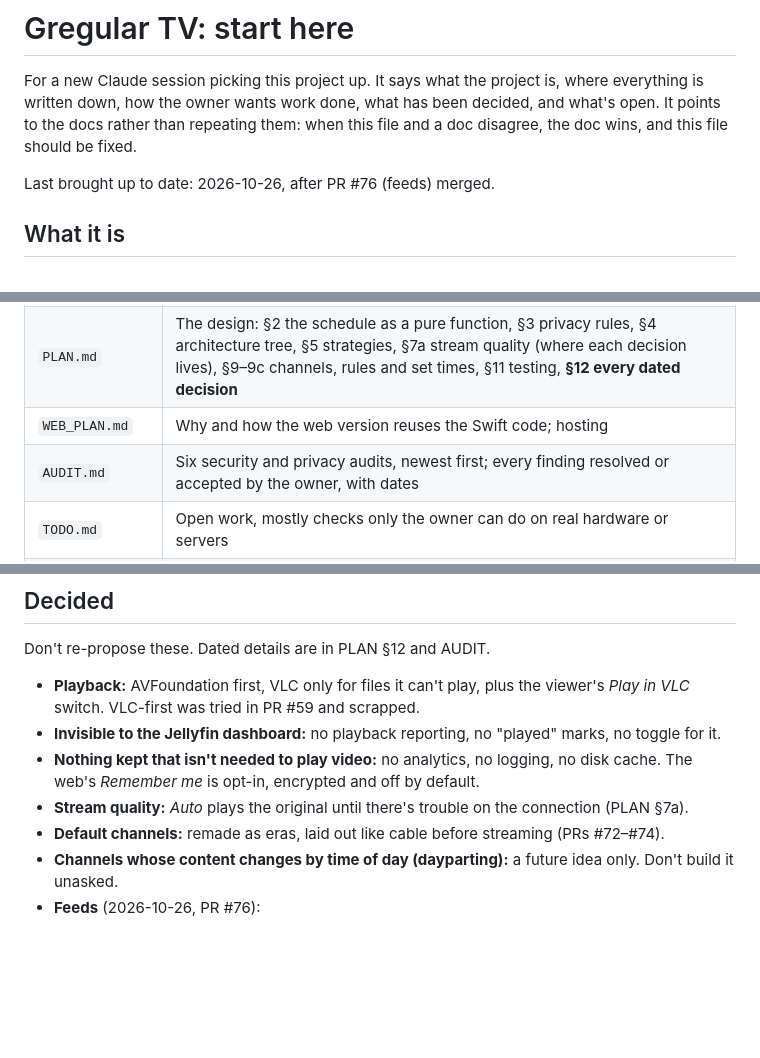
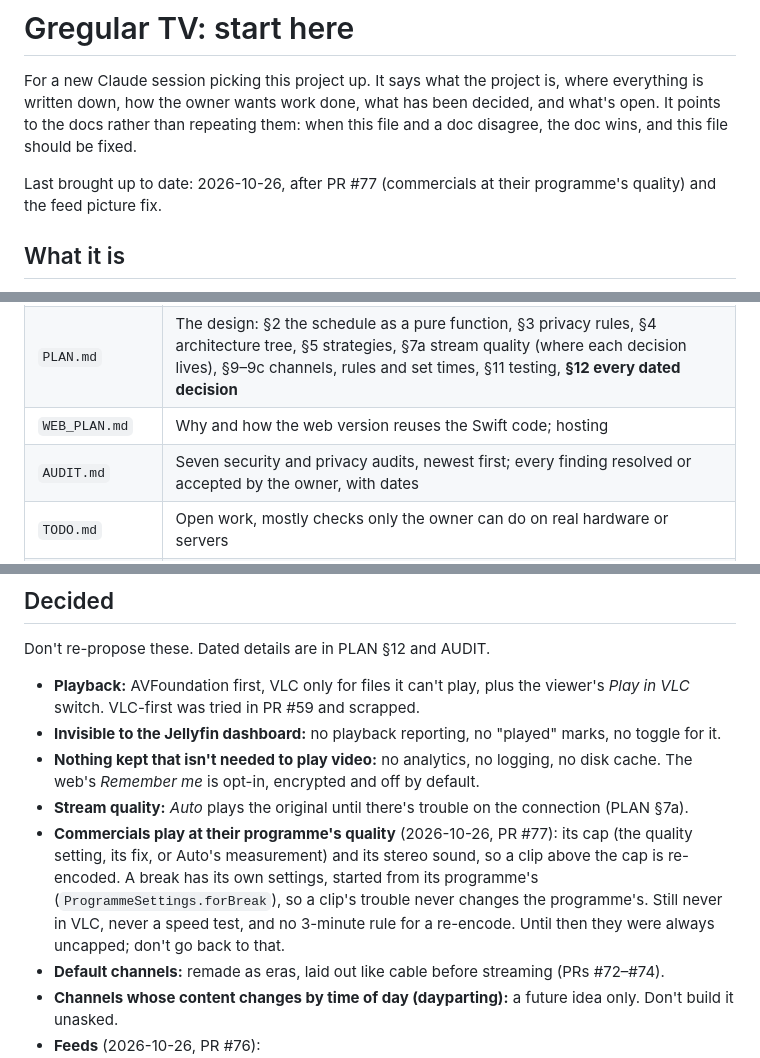
Before and after one commit to NebulousOinkler/GregularTV, a Markdown page: CLAUDE.md, 3 parts joined by grey strips. Drawn GitHub-style; blank space fills up the shorter version.

Commit message:
Bring CLAUDE.md up to date with commercials, and audit the picture chooser
CLAUDE.md records the decision that commercials play at their
programme's quality (PR #77), so a new session doesn't go back to
uncapped breaks. AUDIT.md notes the review of the feed picture's
Remove button and its phone-width fix: nothing new is sent or kept.

Co-Authored-By: Claude Opus 5.5 <noreply@anthropic.com>

```diff
--- a/CLAUDE.md
+++ b/CLAUDE.md
@@ -2,7 +2,7 @@
 
 For a new Claude session picking this project up. It says what the project is, where everything is written down, how the owner wants work done, what has been decided, and what's open. It points to the docs rather than repeating them: when this file and a doc disagree, the doc wins, and this file should be fixed.
 
-Last brought up to date: 2026-10-26, after PR #76 (feeds) merged.
+Last brought up to date: 2026-10-26, after PR #77 (commercials at their programme's quality) and the feed picture fix.
 
 ## What it is
 
@@ -17,7 +17,7 @@ Gregular TV turns a Jellyfin library into always-on TV channels: a schedule work
 | `README.md` | What the app does for a viewer, *Run the tests*, *The web version*, *Where to edit things*, *Privacy*, *Security* |
 | `PLAN.md` | The design: §2 the schedule as a pure function, §3 privacy rules, §4 architecture tree, §5 strategies, §7a stream quality (where each decision lives), §9–9c channels, rules and set times, §11 testing, **§12 every dated decision** |
 | `WEB_PLAN.md` | Why and how the web version reuses the Swift code; hosting |
-| `AUDIT.md` | Six security and privacy audits, newest first; every finding resolved or accepted by the owner, with dates |
+| `AUDIT.md` | Seven security and privacy audits, newest first; every finding resolved or accepted by the owner, with dates |
 | `TODO.md` | Open work, mostly checks only the owner can do on real hardware or servers |
 | `FEEDS_TODO.md` | The feeds plan; its *Details I chose* still wait for the owner's confirmation (see *Open work*) |
 | `COMPARISON.md` | How Gregular differs from Tunarr |
@@ -113,6 +113,7 @@ Don't re-propose these. Dated details are in PLAN §12 and AUDIT.
 - **Invisible to the Jellyfin dashboard:** no playback reporting, no "played" marks, no toggle for it.
 - **Nothing kept that isn't needed to play video:** no analytics, no logging, no disk cache. The web's *Remember me* is opt-in, encrypted and off by default.
 - **Stream quality:** *Auto* plays the original until there's trouble on the connection (PLAN §7a).
+- **Commercials play at their programme's quality** (2026-10-26, PR #77): its cap (the quality setting, its fix, or Auto's measurement) and its stereo sound, so a clip above the cap is re-encoded. A break has its own settings, started from its programme's (`ProgrammeSettings.forBreak`), so a clip's trouble never changes the programme's. Still never in VLC, never a speed test, and no 3-minute rule for a re-encode. Until then they were always uncapped; don't go back to that.
 - **Default channels:** remade as eras, laid out like cable before streaming (PRs #72–#74).
 - **Channels whose content changes by time of day (dayparting):** a future idea only. Don't build it unasked.
 - **Feeds** (2026-10-26, PR #76):
```
Also changed, not shown: AUDIT.md (+4 -0 lines).
